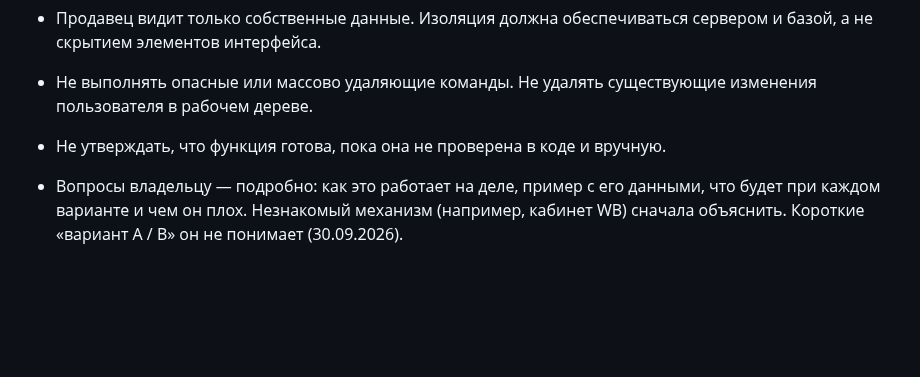
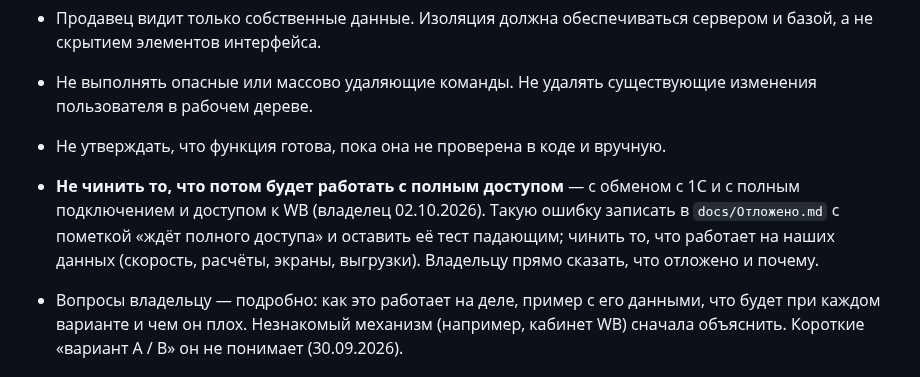
Before and after one commit to tatarinov0909-sudo/argus-product, a Markdown page: CLAUDE.md, the part around the change. Rendered like a GitHub page; blank space fills up the shorter version.

```diff
--- a/CLAUDE.md
+++ b/CLAUDE.md
@@ -36,6 +36,12 @@ Argus — B2B-сервис для владельцев фулфилмент-це
 - Не выполнять опасные или массово удаляющие команды. Не удалять существующие
   изменения пользователя в рабочем дереве.
 - Не утверждать, что функция готова, пока она не проверена в коде и вручную.
+- **Не чинить то, что потом будет работать с полным доступом** — с обменом с
+  1С и с полным подключением и доступом к WB (владелец 02.10.2026). Такую
+  ошибку записать в `docs/Отложено.md` с пометкой «ждёт полного доступа» и
+  оставить её тест падающим; чинить то, что работает на наших данных
+  (скорость, расчёты, экраны, выгрузки). Владельцу прямо сказать, что
+  отложено и почему.
 - Вопросы владельцу — подробно: как это работает на деле, пример с его данными,
   что будет при каждом варианте и чем он плох. Незнакомый механизм (например,
   кабинет WB) сначала объяснить. Короткие «вариант A / B» он не понимает (30.09.2026).
```
Also changed, not shown: .business/decisions.md (+10 -0 lines).
